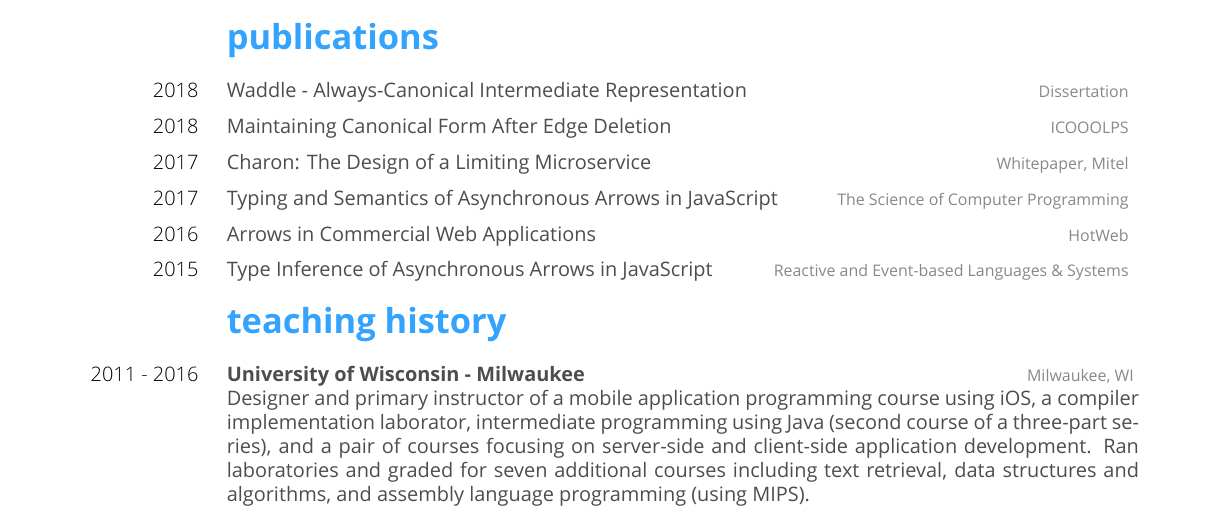
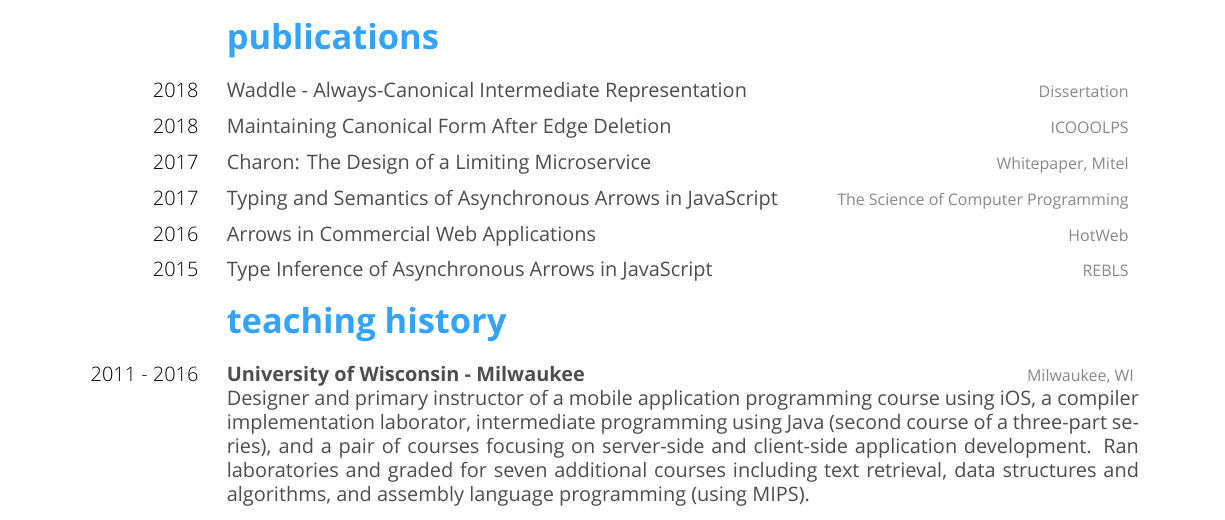
Before and after one commit to efritz/resume, a LaTeX CV (resume.tex): part of the page, cut so that both start at the same text. Compiled offline with XeLaTeX.

Commit message:
Abbreviate REBLS workshop.

```diff
--- a/resume.tex
+++ b/resume.tex
@@ -93,7 +93,7 @@ AWS
 
 \shortentry
   {Type Inference of Asynchronous Arrows in JavaScript}
-  {Reactive and Event-based Languages \& Systems}
+  {REBLS}
   {2015}
 
 \section{teaching history}
```
